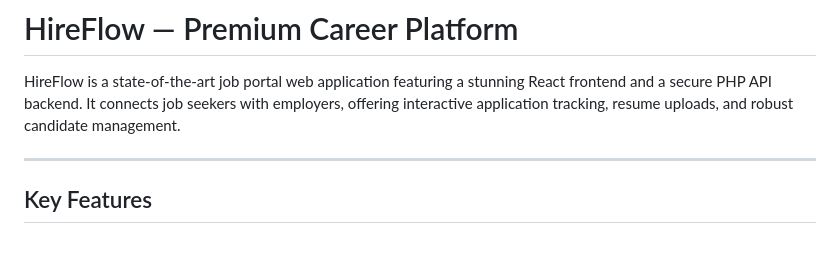
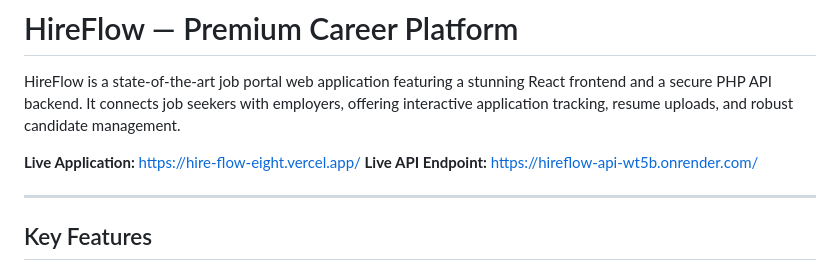
Before and after one commit to aDHarSH0824/HireFlow, a Markdown page: README.md, the part around the change. Rendered like a GitHub page; blank space fills up the shorter version.

Commit message:
Update README with live application URLs

```diff
--- a/README.md
+++ b/README.md
@@ -1,6 +1,9 @@
 # HireFlow — Premium Career Platform
 
 HireFlow is a state-of-the-art job portal web application featuring a stunning React frontend and a secure PHP API backend. It connects job seekers with employers, offering interactive application tracking, resume uploads, and robust candidate management.
+
+**Live Application:** [https://hire-flow-eight.vercel.app/](https://hire-flow-eight.vercel.app/)
+**Live API Endpoint:** [https://hireflow-api-wt5b.onrender.com/](https://hireflow-api-wt5b.onrender.com/)
 
 ---
 
```
